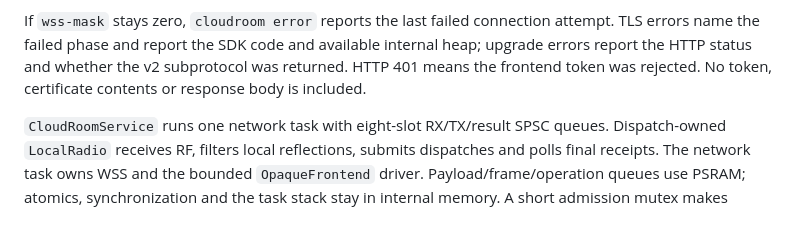
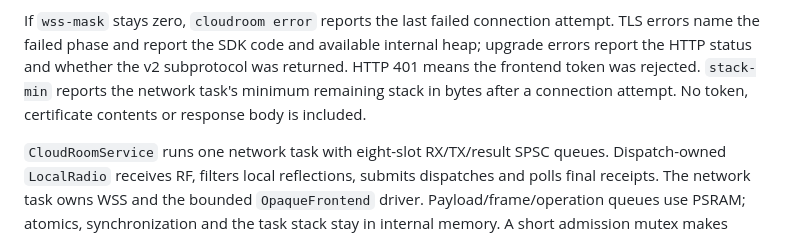
Before and after one commit to slepp/aspen-shared-room, a Markdown page: NATIVE.md, the part around the change. Drawn GitHub-style.

Commit message:
Give the cloud-room TLS task handshake stack headroom

```diff
--- a/NATIVE.md
+++ b/NATIVE.md
@@ -40,7 +40,8 @@ If `wss-mask` stays zero, `cloudroom error` reports the last failed connection
 attempt. TLS errors name the failed phase and report the SDK code and available
 internal heap; upgrade errors report the HTTP status and whether the v2
 subprotocol was returned. HTTP 401 means the frontend token was rejected.
-No token, certificate contents or response body is included.
+`stack-min` reports the network task's minimum remaining stack in bytes after a
+connection attempt. No token, certificate contents or response body is included.
 
 `CloudRoomService` runs one network task with eight-slot RX/TX/result SPSC
 queues. Dispatch-owned `LocalRadio` receives RF, filters local reflections,
```
